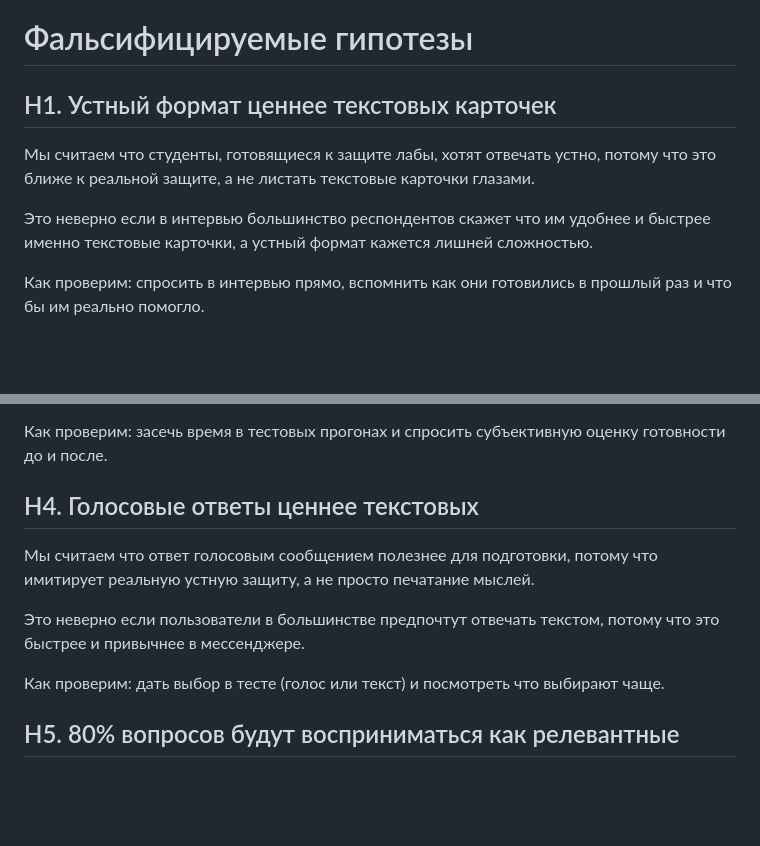
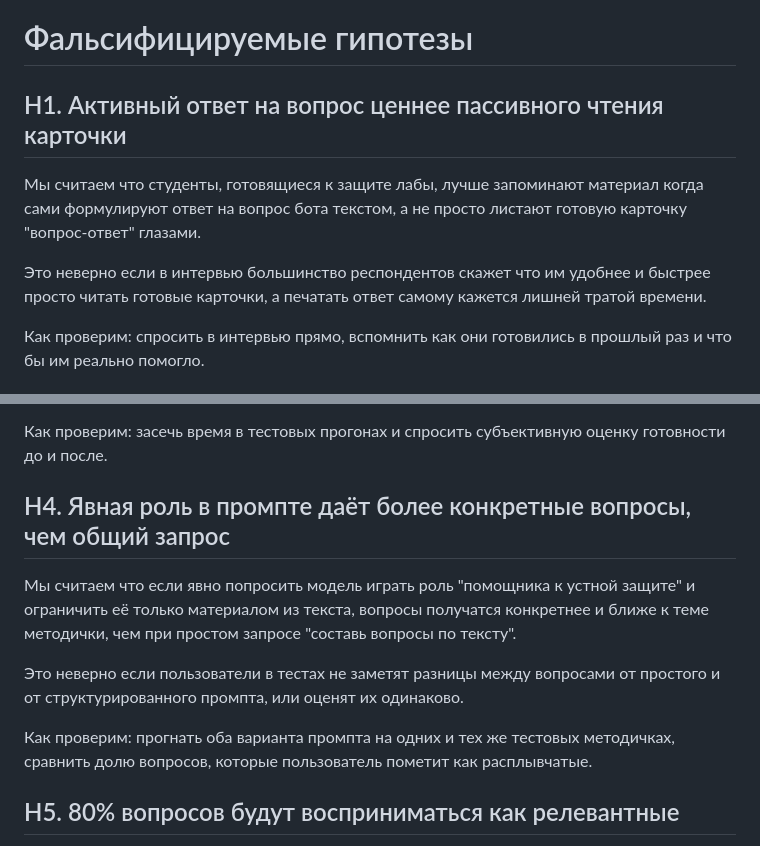
Before and after one commit to vstu-sii/kartochki-dlya-povtoreniya-iz-konspekta-4rnb, a Markdown page: docs/hypotheses.md, 2 parts joined by grey strips. Rendered like a GitHub page; blank space fills up the shorter version.

```diff
--- a/docs/hypotheses.md
+++ b/docs/hypotheses.md
@@ -1,10 +1,10 @@
 # Фальсифицируемые гипотезы
 
-## H1. Устный формат ценнее текстовых карточек
+## H1. Активный ответ на вопрос ценнее пассивного чтения карточки
 
-Мы считаем что студенты, готовящиеся к защите лабы, хотят отвечать устно, потому что это ближе к реальной защите, а не листать текстовые карточки глазами.
+Мы считаем что студенты, готовящиеся к защите лабы, лучше запоминают материал когда сами формулируют ответ на вопрос бота текстом, а не просто листают готовую карточку "вопрос-ответ" глазами.
 
-Это неверно если в интервью большинство респондентов скажет что им удобнее и быстрее именно текстовые карточки, а устный формат кажется лишней сложностью.
+Это неверно если в интервью большинство респондентов скажет что им удобнее и быстрее просто читать готовые карточки, а печатать ответ самому кажется лишней тратой времени.
 
 Как проверим: спросить в интервью прямо, вспомнить как они готовились в прошлый раз и что бы им реально помогло.
 
@@ -24,13 +24,13 @@
 
 Как проверим: засечь время в тестовых прогонах и спросить субъективную оценку готовности до и после.
 
-## H4. Голосовые ответы ценнее текстовых
+## H4. Явная роль в промпте даёт более конкретные вопросы, чем общий запрос
 
-Мы считаем что ответ голосовым сообщением полезнее для подготовки, потому что имитирует реальную устную защиту, а не просто печатание мыслей.
+Мы считаем что если явно попросить модель играть роль "помощника к устной защите" и ограничить её только материалом из текста, вопросы получатся конкретнее и ближе к теме методички, чем при простом запросе "составь вопросы по тексту".
 
-Это неверно если пользователи в большинстве предпочтут отвечать текстом, потому что это быстрее и привычнее в мессенджере.
+Это неверно если пользователи в тестах не заметят разницы между вопросами от простого и от структурированного промпта, или оценят их одинаково.
 
-Как проверим: дать выбор в тесте (голос или текст) и посмотреть что выбирают чаще.
+Как проверим: прогнать оба варианта промпта на одних и тех же тестовых методичках, сравнить долю вопросов, которые пользователь пометит как расплывчатые.
 
 ## H5. 80% вопросов будут восприниматься как релевантные
 
```
